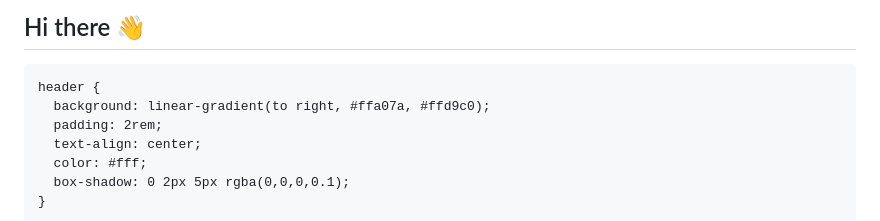
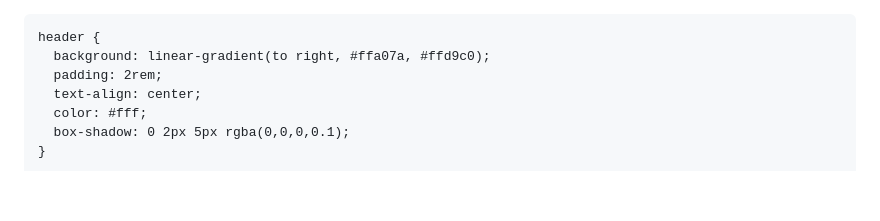
Before and after one commit to littlechefsbigadventures/littlechefsbigadventures, a Markdown page: README.md, the part around the change. Rendered like a GitHub page; blank space fills up the shorter version.

```diff
--- a/README.md
+++ b/README.md
@@ -1,4 +1,3 @@
-## Hi there 👋
 <!DOCTYPE html>
 <html lang="en">
 <head>
```
